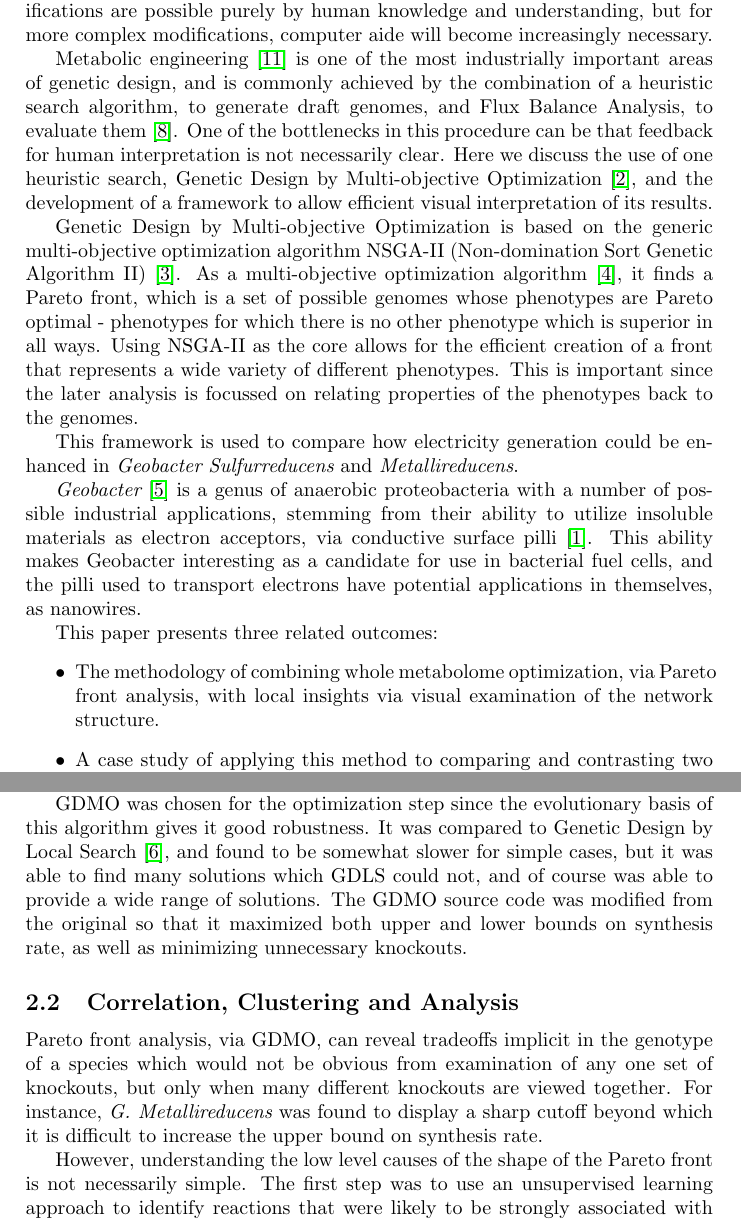
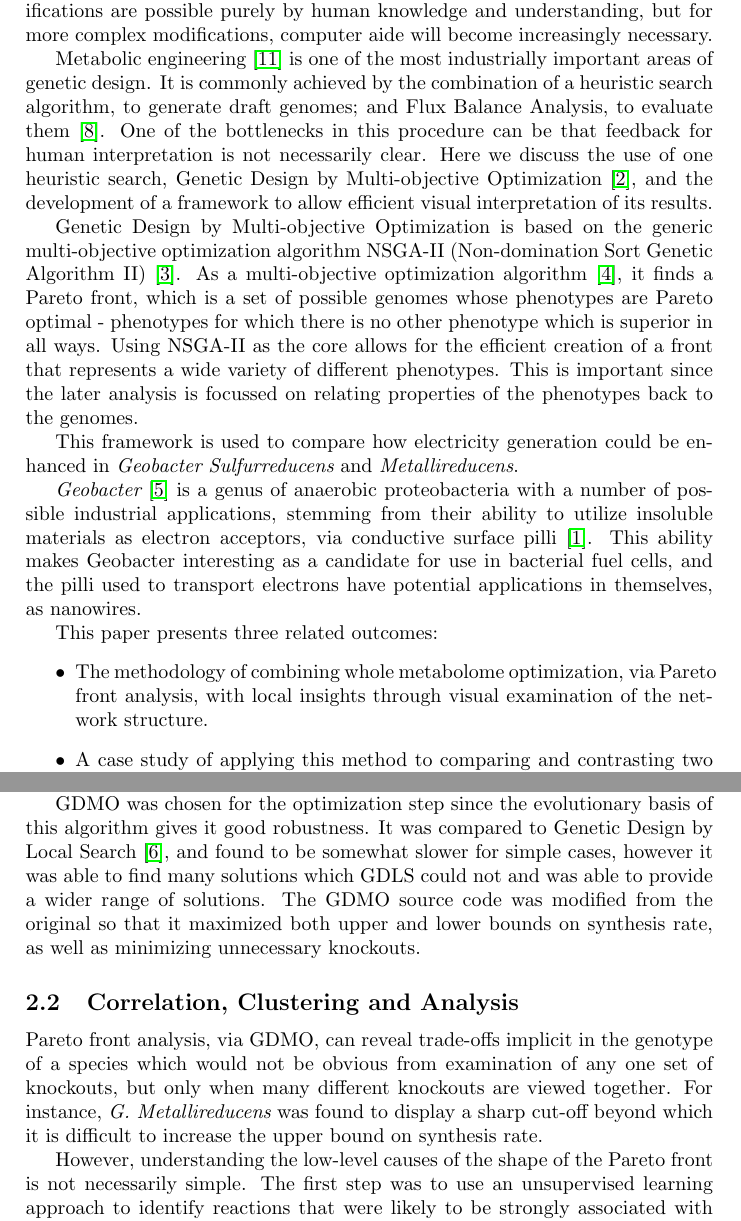
Before and after one commit to maxconway/geobacter, a LaTeX paper (geobacter.tex): two parts of pages 2 and 3 of 8, joined at a grey line, cut so that both start at the same text. Compiled offline with pdfLaTeX.

Commit message:
Spelling and grammar improvements

```diff
--- a/geobacter.tex
+++ b/geobacter.tex
@@ -43,7 +43,7 @@ We find 2000 knockout vectors that are capable of enhancing electricity producti
 
 Genetic design is the process of choosing how to modify an organism in order to make it more useful. Much like in traditional engineering disciplines, small modifications are possible purely by human knowledge and understanding, but for more complex modifications, computer aide will become increasingly necessary.
 
-Metabolic engineering~\cite{stephanopoulos1999metabolic} is one of the most industrially important areas of genetic design, and is commonly achieved by the combination of a heuristic search algorithm, to generate draft genomes, and Flux Balance Analysis, to evaluate them \cite{Orth2010}. One of the bottlenecks in this procedure can be that feedback for human interpretation is not necessarily clear. Here we discuss the use of one heuristic search, Genetic Design by Multi-objective Optimization~\cite{Costanza2012}, and the development of a framework to allow efficient visual interpretation of its results.
+Metabolic engineering~\cite{stephanopoulos1999metabolic} is one of the most industrially important areas of genetic design. It is commonly achieved by the combination of a heuristic search algorithm, to generate draft genomes; and Flux Balance Analysis, to evaluate them \cite{Orth2010}. One of the bottlenecks in this procedure can be that feedback for human interpretation is not necessarily clear. Here we discuss the use of one heuristic search, Genetic Design by Multi-objective Optimization~\cite{Costanza2012}, and the development of a framework to allow efficient visual interpretation of its results.
 
 Genetic Design by Multi-objective Optimization is based on the generic multi-objective optimization algorithm NSGA-II (Non-domination Sort Genetic Algorithm II)~\cite{Deb2002a}. As a multi-objective optimization  algorithm~\cite{Gen2008}, it finds a Pareto front, which is a set of possible genomes whose phenotypes are Pareto optimal - phenotypes for which there is no other phenotype which is superior in all ways. Using NSGA-II as the core allows for the efficient creation of a front that represents a wide variety of different phenotypes. This is important since the later analysis is focussed on relating properties of the phenotypes back to the genomes.
 
@@ -53,7 +53,7 @@ This framework is used to compare how electricity generation could be enhanced i
 
 This paper presents three related outcomes:
 \begin{itemize}
-	\item The methodology of combining whole metabolome optimization, via Pareto front analysis, with local insights via visual examination of the network structure.
+	\item The methodology of combining whole metabolome optimization, via Pareto front analysis, with local insights through visual examination of the network structure.
 	\item A case study of applying this method to comparing and contrasting two species of Geobacter, showing how this method can help identify systemic properties of individual reactions.
 	\item The tool used to accomplish this, based around the genetic design technique GDMO, and the Cytoscape network visualization package.
 \end{itemize}
@@ -79,12 +79,12 @@ Figure~\ref{fig:flowdiagram} presents an overview of the design framework create
 \subsection{Genetic Design by Multi-objective Optimization}
 This process was much as described in~\cite{Costanza2012}, and used the same source code as a base. However, the code was altered to include the additional objectives of increasing both upper and lower bounds on synthesis, and of minimizing the total number of knockouts. Looking at both upper and lower bounds allows us to see, loosely, which knockouts are active in increasing the resources available for synthesis, and which act by restricting those resources to the goals we intend. Minimizing total knockouts was found to be beneficial when we looked at genes on an individual basis, since this reduced the background level of knockouts of genes with little effect on synthesis.
 
-GDMO was chosen for the optimization step since the evolutionary basis of this algorithm gives it good robustness. It was compared to Genetic Design by Local Search~\cite{Lun2009}, and found to be somewhat slower for simple cases, but it was able to find many solutions which GDLS could not, and of course was able to provide a wide range of solutions. The GDMO source code was modified from the original so that it maximized both upper and lower bounds on synthesis rate, as well as minimizing unnecessary knockouts.
+GDMO was chosen for the optimization step since the evolutionary basis of this algorithm gives it good robustness. It was compared to Genetic Design by Local Search~\cite{Lun2009}, and found to be somewhat slower for simple cases, however it was able to find many solutions which GDLS could not and was able to provide a wider range of solutions. The GDMO source code was modified from the original so that it maximized both upper and lower bounds on synthesis rate, as well as minimizing unnecessary knockouts.
 
 \subsection{Correlation, Clustering and Analysis}
-Pareto front analysis, via GDMO, can reveal tradeoffs implicit in the genotype of a species which would not be obvious from examination of any one set of knockouts, but only when many different knockouts are viewed together. For instance, {\it G. Metallireducens} was found to display a sharp cutoff beyond which it is difficult to increase the upper bound on synthesis rate.
+Pareto front analysis, via GDMO, can reveal trade-offs implicit in the genotype of a species which would not be obvious from examination of any one set of knockouts, but only when many different knockouts are viewed together. For instance, {\it G. Metallireducens} was found to display a sharp cut-off beyond which it is difficult to increase the upper bound on synthesis rate.
 
-However, understanding the low level causes of the shape of the Pareto front is not necessarily simple. The first step was to use an unsupervised learning approach to identify reactions that were likely to be strongly associated with certain properties. Several techniques were tested in the case study, such as such as building a decision tree to help identify interacting sets of reactions, and the heat maps shown in figure \ref{fig:heatmap}. The best analysis in a given case depends on the shape of the Pareto front, and the exact information desired.
+However, understanding the low-level causes of the shape of the Pareto front is not necessarily simple. The first step was to use an unsupervised learning approach to identify reactions that were likely to be strongly associated with certain properties. Several techniques were tested in the case study, such as such as building a decision tree to help identify interacting sets of reactions, and the heat maps shown in figure \ref{fig:heatmap}. The best analysis in a given case depends on the shape of the Pareto front, and the exact information desired.
 
 A fairly simple correlation based procedure was possible and effective in the {\it Geobacter} case study: we established a measure of phenotypic similarity to the wild type, and and looked at the correlation between this measure and gene activation; genes where this correlation laid outside normal genetic drift were identified as selected for, or against. Figure~\ref{fig:outlyinggenes} shows a graphical representation of this procedure.
 
```
Also changed, not shown: geobacter.tex (8 more changed lines).
